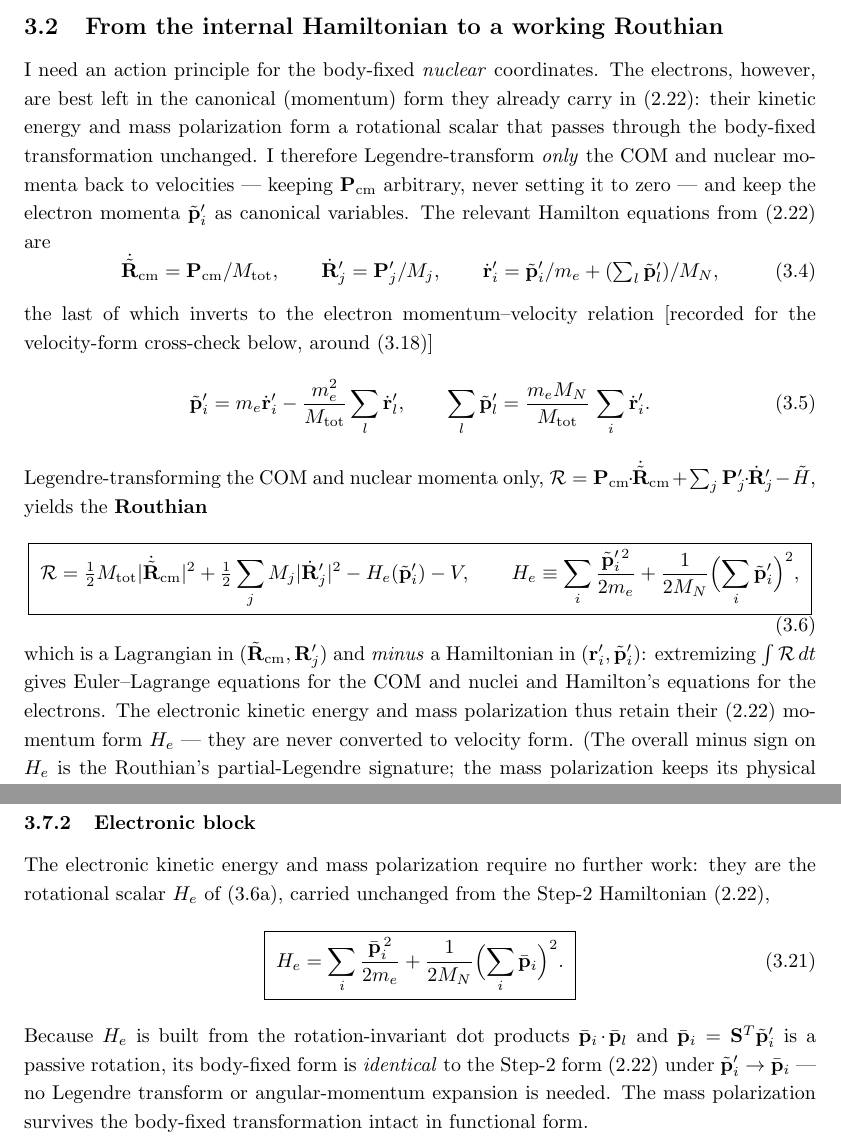
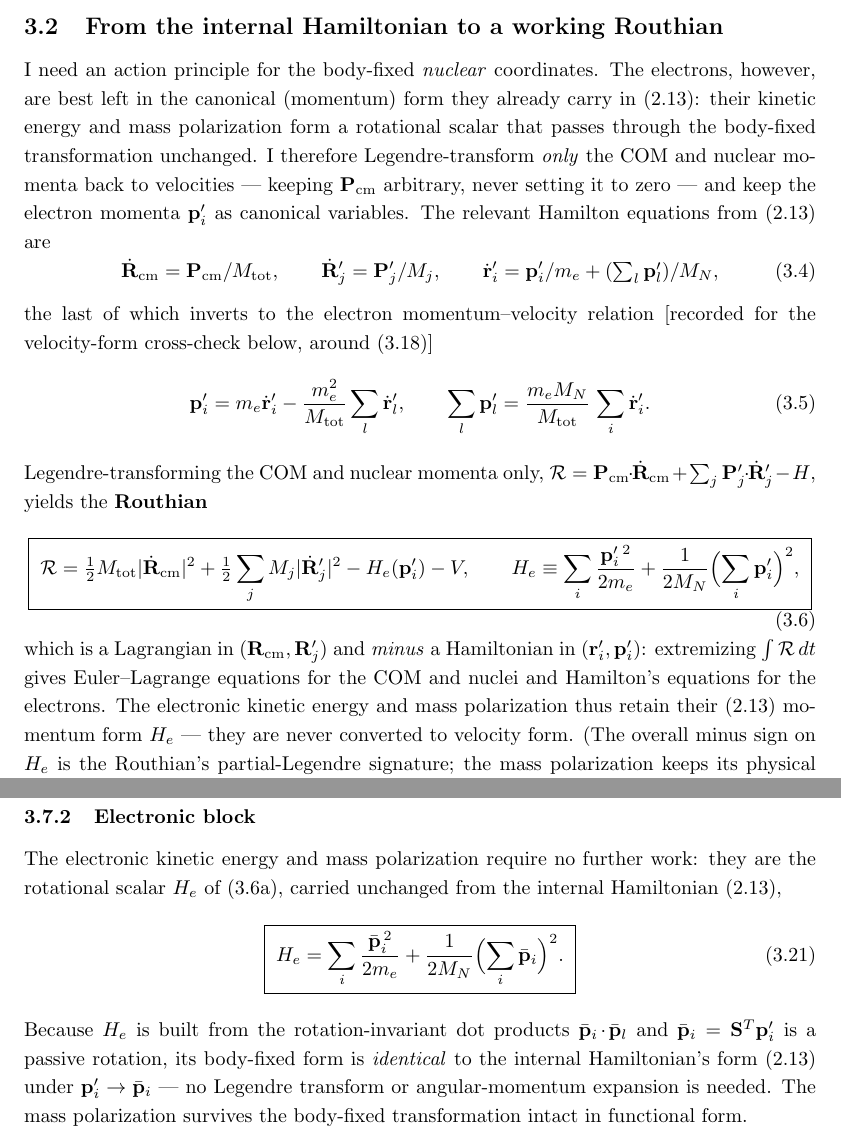
Before and after one commit to Chih-EnShen/full-molecular-Hamiltonian-quantization, a LaTeX document (main.tex): two parts of pages 8 and 13 of 39, joined at a grey line, cut so that both start at the same text. Compiled offline with pdfLaTeX.

Commit message:
Sec. 2–4: drop tilde notation; update equation references
The old \tilde{p}'_i, \tilde{R}_cm, \tilde{H} notation marked variables
that emerged from the Galilean-boost canonical transformation in old §2.4,
which no longer exists on this branch.  In the new §2 (direct total-CoM
point transformation) those same objects are simply p'_i, R_cm, H.

Changes in main.tex (Sections 3 and 3→4 cross-references only):
  \tilde{\mathbf{p}}'_i / \tilde{\mathbf{p}}_i' → \mathbf{p}'_i
  \tilde{\mathbf{R}}_{\mathrm{cm}}           → \mathbf{R}_{\mathrm{cm}}
  \tilde H                                   → H
  (2.22) → (2.13)  [H_int now lives at eq. 2.13]
  "Step-2 Hamiltonian / Step-2 form"         → "internal Hamiltonian('s form)"

PDF rebuilt clean (39 pp, zero warnings).

Co-Authored-By: Claude Sonnet 4.6 <noreply@anthropic.com>

```diff
--- a/main.tex
+++ b/main.tex
@@ -203,19 +203,19 @@ Velocities (using $|\mathbf{S}\mathbf{v}|^2=|\mathbf{v}|^2$):
 
 \subsection{From the internal Hamiltonian to a working Routhian}
 
-I need an action principle for the body-fixed \emph{nuclear} coordinates. The electrons, however, are best left in the canonical (momentum) form they already carry in (2.22): their kinetic energy and mass polarization form a rotational scalar that passes through the body-fixed transformation unchanged. I therefore Legendre-transform \emph{only} the COM and nuclear momenta back to velocities --- keeping $\mathbf{P}_{\mathrm{cm}}$ arbitrary, never setting it to zero --- and keep the electron momenta $\tilde{\mathbf{p}}'_i$ as canonical variables. The relevant Hamilton equations from (2.22) are
+I need an action principle for the body-fixed \emph{nuclear} coordinates. The electrons, however, are best left in the canonical (momentum) form they already carry in (2.13): their kinetic energy and mass polarization form a rotational scalar that passes through the body-fixed transformation unchanged. I therefore Legendre-transform \emph{only} the COM and nuclear momenta back to velocities --- keeping $\mathbf{P}_{\mathrm{cm}}$ arbitrary, never setting it to zero --- and keep the electron momenta $\mathbf{p}'_i$ as canonical variables. The relevant Hamilton equations from (2.13) are
 \begin{equation}
-\dot{\tilde{\mathbf{R}}}_{\mathrm{cm}}=\mathbf{P}_{\mathrm{cm}}/M_{\mathrm{tot}},\qquad \dot{\mathbf{R}}_j'=\mathbf{P}'_j/M_j,\qquad \dot{\mathbf{r}}_i'=\tilde{\mathbf{p}}_i'/m_e+(\textstyle\sum_l\tilde{\mathbf{p}}_l')/M_N, \tag{3.4}
+\dot{\mathbf{R}}_{\mathrm{cm}}=\mathbf{P}_{\mathrm{cm}}/M_{\mathrm{tot}},\qquad \dot{\mathbf{R}}_j'=\mathbf{P}'_j/M_j,\qquad \dot{\mathbf{r}}_i'=\mathbf{p}'_i/m_e+(\textstyle\sum_l\mathbf{p}'_l)/M_N, \tag{3.4}
 \end{equation}
 the last of which inverts to the electron momentum--velocity relation [recorded for the velocity-form cross-check below, around (3.18)]
 \begin{equation}
-\tilde{\mathbf{p}}_i'=m_e\dot{\mathbf{r}}_i'-\frac{m_e^2}{M_{\mathrm{tot}}}\sum_l\dot{\mathbf{r}}_l',\qquad \sum_l\tilde{\mathbf{p}}_l'=\frac{m_e M_N}{M_{\mathrm{tot}}}\,\sum_i\dot{\mathbf{r}}_i'. \tag{3.5}
+\mathbf{p}'_i=m_e\dot{\mathbf{r}}_i'-\frac{m_e^2}{M_{\mathrm{tot}}}\sum_l\dot{\mathbf{r}}_l',\qquad \sum_l\mathbf{p}'_l=\frac{m_e M_N}{M_{\mathrm{tot}}}\,\sum_i\dot{\mathbf{r}}_i'. \tag{3.5}
 \end{equation}
-Legendre-transforming the COM and nuclear momenta only, $\mathcal{R}=\mathbf{P}_{\mathrm{cm}}\!\cdot\!\dot{\tilde{\mathbf{R}}}_{\mathrm{cm}}+\sum_j\mathbf{P}'_j\!\cdot\!\dot{\mathbf{R}}'_j-\tilde H$, yields the \textbf{Routhian}
+Legendre-transforming the COM and nuclear momenta only, $\mathcal{R}=\mathbf{P}_{\mathrm{cm}}\!\cdot\!\dot{\mathbf{R}}_{\mathrm{cm}}+\sum_j\mathbf{P}'_j\!\cdot\!\dot{\mathbf{R}}'_j-H$, yields the \textbf{Routhian}
 \begin{equation}
-\boxed{\;\mathcal{R}=\tfrac12 M_{\mathrm{tot}}|\dot{\tilde{\mathbf{R}}}_{\mathrm{cm}}|^2+\tfrac12\sum_j M_j|\dot{\mathbf{R}}_j'|^2-H_e(\tilde{\mathbf{p}}'_i)-V,\qquad H_e\equiv\sum_i\frac{\tilde{\mathbf{p}}_i'^{\,2}}{2m_e}+\frac{1}{2M_N}\Bigl(\sum_i\tilde{\mathbf{p}}'_i\Bigr)^{2},\;} \tag{3.6}
+\boxed{\;\mathcal{R}=\tfrac12 M_{\mathrm{tot}}|\dot{\mathbf{R}}_{\mathrm{cm}}|^2+\tfrac12\sum_j M_j|\dot{\mathbf{R}}_j'|^2-H_e(\mathbf{p}'_i)-V,\qquad H_e\equiv\sum_i\frac{\mathbf{p}'_i^{\,2}}{2m_e}+\frac{1}{2M_N}\Bigl(\sum_i\mathbf{p}'_i\Bigr)^{2},\;} \tag{3.6}
 \end{equation}
-which is a Lagrangian in $(\tilde{\mathbf{R}}_{\mathrm{cm}},\mathbf{R}'_j)$ and \emph{minus} a Hamiltonian in $(\mathbf{r}'_i,\tilde{\mathbf{p}}'_i)$: extremizing $\int\mathcal{R}\,dt$ gives Euler--Lagrange equations for the COM and nuclei and Hamilton's equations for the electrons. The electronic kinetic energy and mass polarization thus retain their (2.22) momentum form $H_e$ --- they are never converted to velocity form. (The overall minus sign on $H_e$ is the Routhian's partial-Legendre signature; the mass polarization keeps its physical positive coefficient $+1/2M_N$ inside $H_e$, and the whole $H_e$ re-enters the Hamiltonian with a plus sign when it is reassembled in (3.22).)
+which is a Lagrangian in $(\mathbf{R}_{\mathrm{cm}},\mathbf{R}'_j)$ and \emph{minus} a Hamiltonian in $(\mathbf{r}'_i,\mathbf{p}'_i)$: extremizing $\int\mathcal{R}\,dt$ gives Euler--Lagrange equations for the COM and nuclei and Hamilton's equations for the electrons. The electronic kinetic energy and mass polarization thus retain their (2.13) momentum form $H_e$ --- they are never converted to velocity form. (The overall minus sign on $H_e$ is the Routhian's partial-Legendre signature; the mass polarization keeps its physical positive coefficient $+1/2M_N$ inside $H_e$, and the whole $H_e$ re-enters the Hamiltonian with a plus sign when it is reassembled in (3.22).)
 
 \subsection{Body-fixed Routhian}
 
@@ -391,11 +391,11 @@ The vibrational kinetic energy is the \emph{bare} $\tfrac12\sum_bP_b^2$; the ent
 
 \subsubsection{Electronic block}
 
-The electronic kinetic energy and mass polarization require no further work: they are the rotational scalar $H_e$ of (3.6a), carried unchanged from the Step-2 Hamiltonian (2.22),
+The electronic kinetic energy and mass polarization require no further work: they are the rotational scalar $H_e$ of (3.6a), carried unchanged from the internal Hamiltonian (2.13),
 \begin{equation}
 \boxed{\;H_e=\sum_i\frac{\bar{\mathbf{p}}_i^{\,2}}{2m_e}+\frac{1}{2M_N}\Bigl(\sum_i\bar{\mathbf{p}}_i\Bigr)^{2}.\;} \tag{3.21}
 \end{equation}
-Because $H_e$ is built from the rotation-invariant dot products $\bar{\mathbf{p}}_i\!\cdot\!\bar{\mathbf{p}}_l$ and $\bar{\mathbf{p}}_i=\mathbf{S}^{T}\tilde{\mathbf{p}}'_i$ is a passive rotation, its body-fixed form is \emph{identical} to the Step-2 form (2.22) under $\tilde{\mathbf{p}}'_i\to\bar{\mathbf{p}}_i$ --- no Legendre transform or angular-momentum expansion is needed. The mass polarization survives the body-fixed transformation intact in functional form.
+Because $H_e$ is built from the rotation-invariant dot products $\bar{\mathbf{p}}_i\!\cdot\!\bar{\mathbf{p}}_l$ and $\bar{\mathbf{p}}_i=\mathbf{S}^{T}\mathbf{p}'_i$ is a passive rotation, its body-fixed form is \emph{identical} to the internal Hamiltonian's form (2.13) under $\mathbf{p}'_i\to\bar{\mathbf{p}}_i$ --- no Legendre transform or angular-momentum expansion is needed. The mass polarization survives the body-fixed transformation intact in functional form.
 
 \emph{Reduced-mass check} ($N_{\mathrm{elec}}=1$): $H_e=\bar{\mathbf{p}}_1^{\,2}/(2m_e)+\bar{\mathbf{p}}_1^{\,2}/(2M_N)=\bar{\mathbf{p}}_1^{\,2}/(2\mu_e)$ with $\mu_e=m_eM_N/(m_e+M_N)=m_eM_N/M_{\mathrm{tot}}$. $\checkmark$
 
```
Also changed, not shown: main.pdf, main.tex (18 more changed lines).
